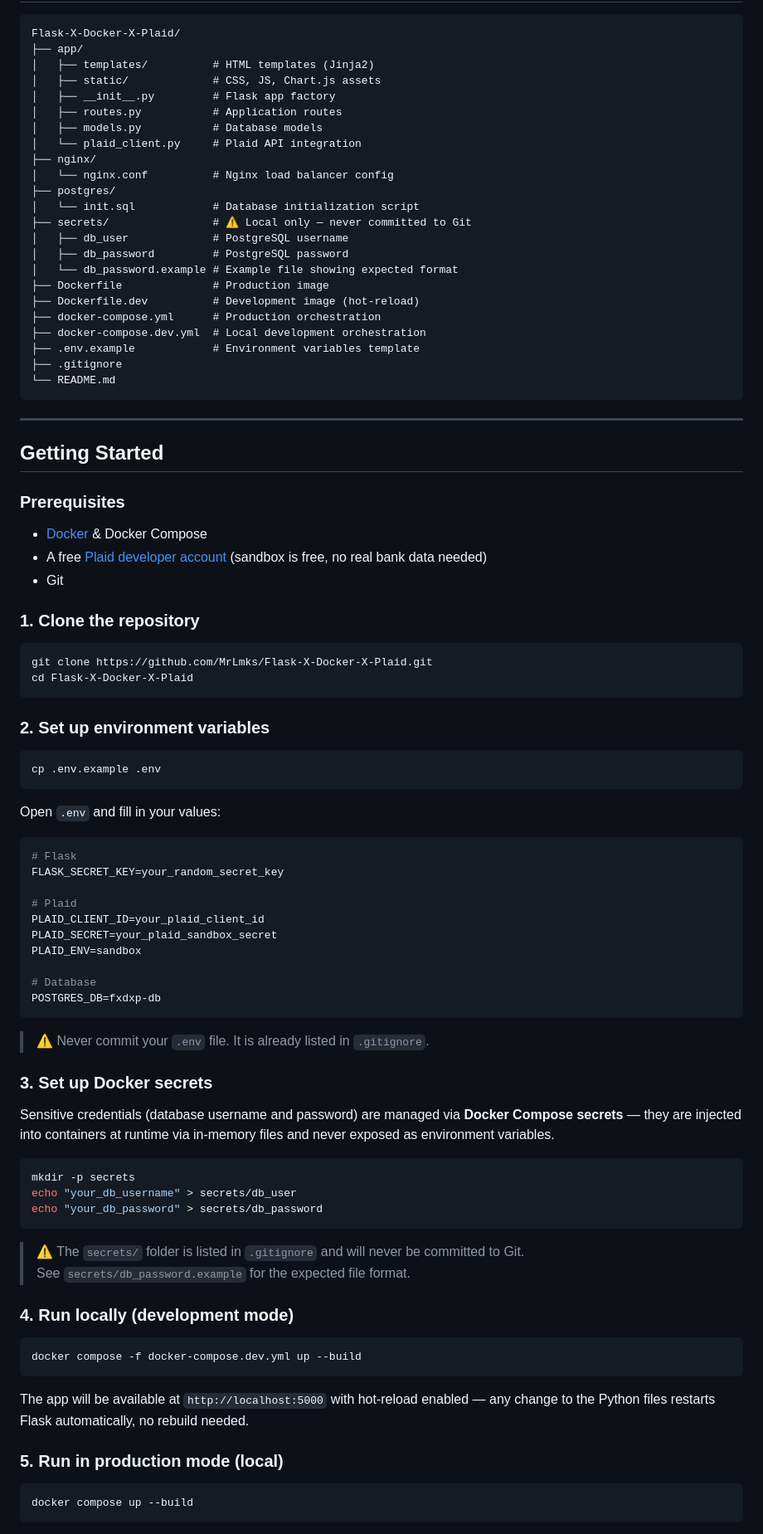
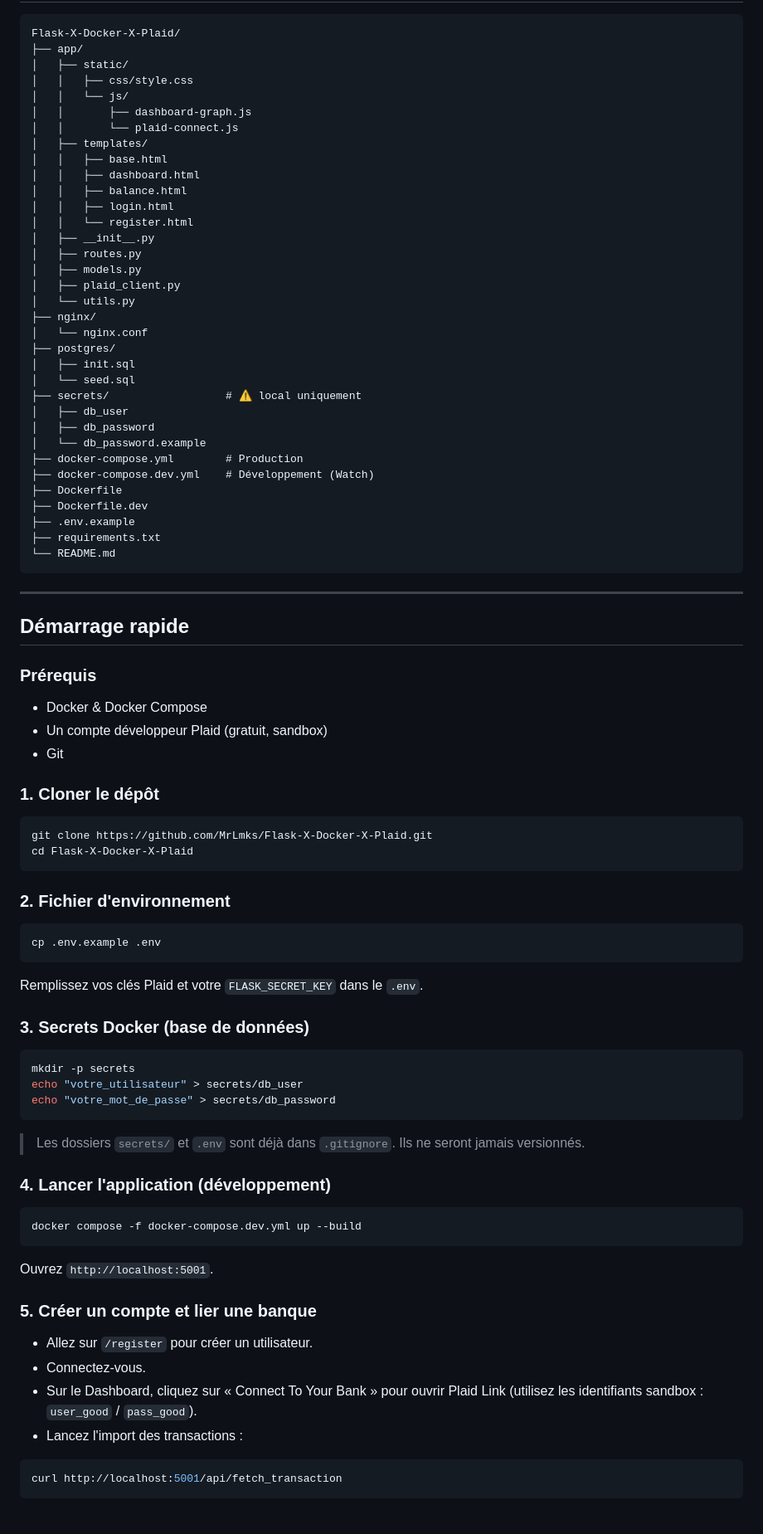
Before and after one commit to MrLmks/Flask-X-Docker-X-Plaid, a Markdown page: README.md, the part around one of its changes. Shown at 83% size. GitHub-like rendering.

````diff
--- a/README.md
+++ b/README.md
@@ -70,93 +73,91 @@ Internet
 ```
 Flask-X-Docker-X-Plaid/
 ├── app/
-│   ├── templates/          # HTML templates (Jinja2)
-│   ├── static/             # CSS, JS, Chart.js assets
-│   ├── __init__.py         # Flask app factory
-│   ├── routes.py           # Application routes
-│   ├── models.py           # Database models
-│   └── plaid_client.py     # Plaid API integration
+│   ├── static/
+│   │   ├── css/style.css
+│   │   └── js/
+│   │       ├── dashboard-graph.js
+│   │       └── plaid-connect.js
+│   ├── templates/
+│   │   ├── base.html
+│   │   ├── dashboard.html
+│   │   ├── balance.html
+│   │   ├── login.html
+│   │   └── register.html
+│   ├── __init__.py
+│   ├── routes.py
+│   ├── models.py
+│   ├── plaid_client.py
+│   └── utils.py
 ├── nginx/
-│   └── nginx.conf          # Nginx load balancer config
+│   └── nginx.conf
 ├── postgres/
-│   └── init.sql            # Database initialization script
-├── secrets/                # ⚠️ Local only — never committed to Git
-│   ├── db_user             # PostgreSQL username
-│   ├── db_password         # PostgreSQL password
-│   └── db_password.example # Example file showing expected format
-├── Dockerfile              # Production image
-├── Dockerfile.dev          # Development image (hot-reload)
-├── docker-compose.yml      # Production orchestration
-├── docker-compose.dev.yml  # Local development orchestration
-├── .env.example            # Environment variables template
-├── .gitignore
+│   ├── init.sql
+│   └── seed.sql
+├── secrets/                  # ⚠️ local uniquement
+│   ├── db_user
+│   ├── db_password
+│   └── db_password.example
+├── docker-compose.yml        # Production
+├── docker-compose.dev.yml    # Développement (Watch)
+├── Dockerfile
+├── Dockerfile.dev
+├── .env.example
+├── requirements.txt
 └── README.md
 ```
 
 ---
 
-## Getting Started
+## Démarrage rapide
 
-### Prerequisites
+### Prérequis
 
-- [Docker](https://docs.docker.com/get-docker/) & Docker Compose
-- A free [Plaid developer account](https://dashboard.plaid.com/signup) (sandbox is free, no real bank data needed)
+- Docker & Docker Compose
+- Un compte développeur Plaid (gratuit, sandbox)
 - Git
 
-### 1. Clone the repository
+### 1. Cloner le dépôt
 
 ```bash
 git clone https://github.com/MrLmks/Flask-X-Docker-X-Plaid.git
 cd Flask-X-Docker-X-Plaid
 ```
 
-### 2. Set up environment variables
+### 2. Fichier d'environnement
 
 ```bash
 cp .env.example .env
 ```
 
-Open `.env` and fill in your values:
+Remplissez vos clés Plaid et votre `FLASK_SECRET_KEY` dans le `.env`.
 
-```env
-# Flask
-FLASK_SECRET_KEY=your_random_secret_key
-
-# Plaid
-PLAID_CLIENT_ID=your_plaid_client_id
-PLAID_SECRET=your_plaid_sandbox_secret
-PLAID_ENV=sandbox
-
-# Database
-POSTGRES_DB=fxdxp-db
-```
-
-> ⚠️ Never commit your `.env` file. It is already listed in `.gitignore`.
-
-### 3. Set up Docker secrets
-
-Sensitive credentials (database username and password) are managed via **Docker Compose secrets** — they are injected into containers at runtime via in-memory files and never exposed as environment variables.
+### 3. Secrets Docker (base de données)
 
 ```bash
 mkdir -p secrets
-echo "your_db_username" > secrets/db_user
-echo "your_db_password" > secrets/db_password
+echo "votre_utilisateur" > secrets/db_user
+echo "votre_mot_de_passe" > secrets/db_password
 ```
 
-> ⚠️ The `secrets/` folder is listed in `.gitignore` and will never be committed to Git.
-> See `secrets/db_password.example` for the expected file format.
+> Les dossiers `secrets/` et `.env` sont déjà dans `.gitignore`. Ils ne seront jamais versionnés.
 
-### 4. Run locally (development mode)
+### 4. Lancer l'application (développement)
 
 ```bash
 docker compose -f docker-compose.dev.yml up --build
 ```
 
-The app will be available at `http://localhost:5000` with hot-reload enabled — any change to the Python files restarts Flask automatically, no rebuild needed.
+Ouvrez `http://localhost:5001`.
 
-### 5. Run in production mode (local)
+### 5. Créer un compte et lier une banque
+
+- Allez sur `/register` pour créer un utilisateur.
+- Connectez‑vous.
+- Sur le Dashboard, cliquez sur « Connect To Your Bank » pour ouvrir Plaid Link (utilisez les identifiants sandbox : `user_good` / `pass_good`).
+- Lancez l'import des transactions :
 
 ```bash
-docker compose up --build
+curl http://localhost:5001/api/fetch_transaction
 ```
 
````
Also changed, not shown: other parts of README.md (+69 -79 lines).
